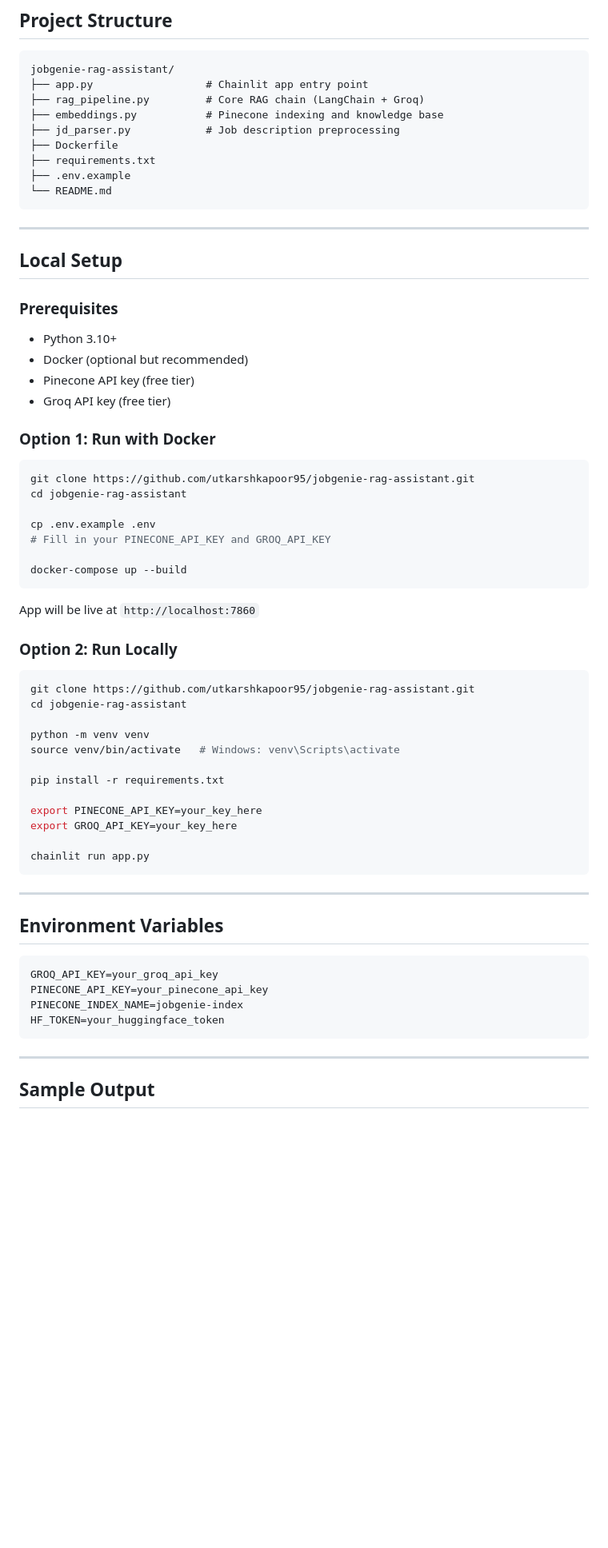
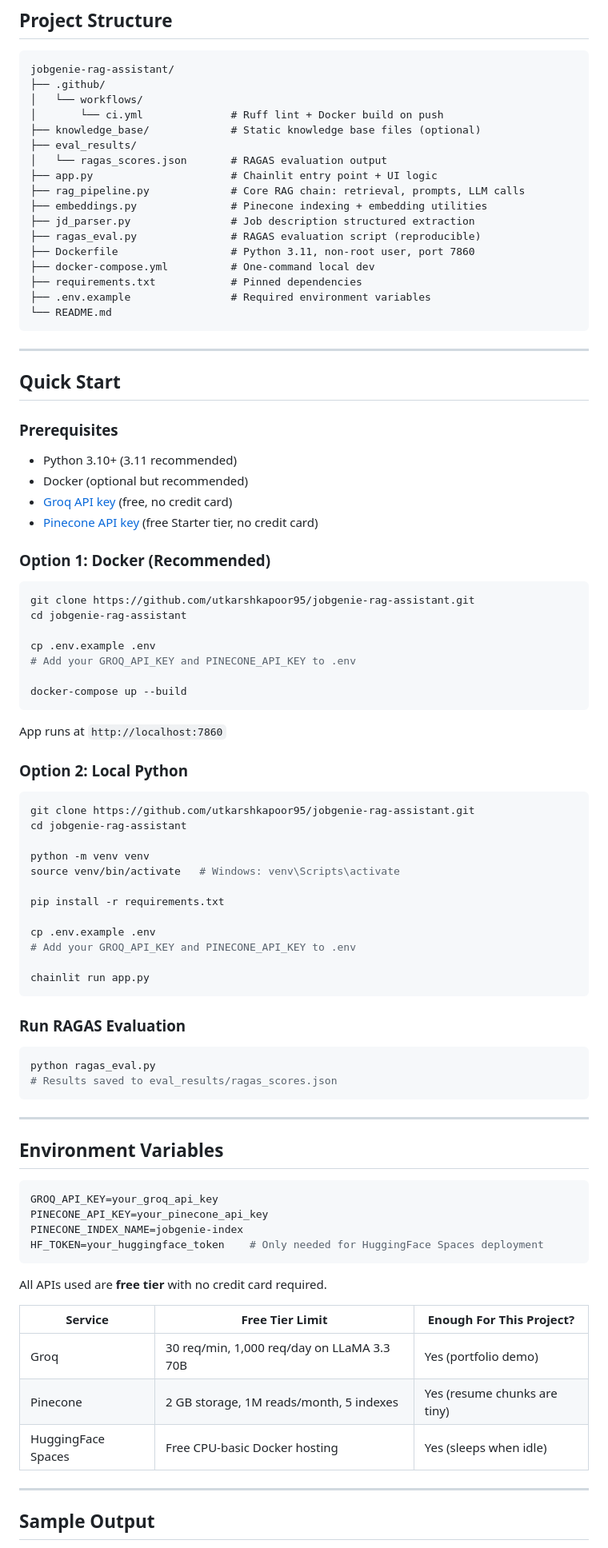
Before and after one commit to utkarshkapoor95/jobgenie-rag-assistant, a Markdown page: README.md, the part around one of its changes. Shown at 80% size. GitHub-like rendering; blank space fills up the shorter version.

````diff
--- a/README.md
+++ b/README.md
@@ -77,41 +129,50 @@ Upload your resume (PDF), paste any job description, and get your full career in
 
 ```
 jobgenie-rag-assistant/
-├── app.py                  # Chainlit app entry point
-├── rag_pipeline.py         # Core RAG chain (LangChain + Groq)
-├── embeddings.py           # Pinecone indexing and knowledge base
-├── jd_parser.py            # Job description preprocessing
-├── Dockerfile
-├── requirements.txt
-├── .env.example
+├── .github/
+│   └── workflows/
+│       └── ci.yml              # Ruff lint + Docker build on push
+├── knowledge_base/             # Static knowledge base files (optional)
+├── eval_results/
+│   └── ragas_scores.json       # RAGAS evaluation output
+├── app.py                      # Chainlit entry point + UI logic
+├── rag_pipeline.py             # Core RAG chain: retrieval, prompts, LLM calls
+├── embeddings.py               # Pinecone indexing + embedding utilities
+├── jd_parser.py                # Job description structured extraction
+├── ragas_eval.py               # RAGAS evaluation script (reproducible)
+├── Dockerfile                  # Python 3.11, non-root user, port 7860
+├── docker-compose.yml          # One-command local dev
+├── requirements.txt            # Pinned dependencies
+├── .env.example                # Required environment variables
 └── README.md
 ```
 
 ---
 
-## Local Setup
+## Quick Start
 
 ### Prerequisites
-- Python 3.10+
+
+- Python 3.10+ (3.11 recommended)
 - Docker (optional but recommended)
-- Pinecone API key (free tier)
-- Groq API key (free tier)
+- [Groq API key](https://console.groq.com/) (free, no credit card)
+- [Pinecone API key](https://app.pinecone.io/) (free Starter tier, no credit card)
 
-### Option 1: Run with Docker
+### Option 1: Docker (Recommended)
 
 ```bash
 git clone https://github.com/utkarshkapoor95/jobgenie-rag-assistant.git
 cd jobgenie-rag-assistant
 
 cp .env.example .env
-# Fill in your PINECONE_API_KEY and GROQ_API_KEY
+# Add your GROQ_API_KEY and PINECONE_API_KEY to .env
 
 docker-compose up --build
 ```
 
-App will be live at `http://localhost:7860`
+App runs at `http://localhost:7860`
 
-### Option 2: Run Locally
+### Option 2: Local Python
 
 ```bash
 git clone https://github.com/utkarshkapoor95/jobgenie-rag-assistant.git
@@ -122,10 +183,17 @@ source venv/bin/activate   # Windows: venv\Scripts\activate
 
 pip install -r requirements.txt
 
-export PINECONE_API_KEY=your_key_here
-export GROQ_API_KEY=your_key_here
+cp .env.example .env
+# Add your GROQ_API_KEY and PINECONE_API_KEY to .env
 
 chainlit run app.py
+```
+
+### Run RAGAS Evaluation
+
+```bash
+python ragas_eval.py
+# Results saved to eval_results/ragas_scores.json
 ```
 
 ---
@@ -136,8 +204,16 @@ chainlit run app.py
 GROQ_API_KEY=your_groq_api_key
 PINECONE_API_KEY=your_pinecone_api_key
 PINECONE_INDEX_NAME=jobgenie-index
-HF_TOKEN=your_huggingface_token
+HF_TOKEN=your_huggingface_token    # Only needed for HuggingFace Spaces deployment
 ```
+
+All APIs used are **free tier** with no credit card required.
+
+| Service | Free Tier Limit | Enough For This Project? |
+|---|---|---|
+| Groq | 30 req/min, 1,000 req/day on LLaMA 3.3 70B | Yes (portfolio demo) |
+| Pinecone | 2 GB storage, 1M reads/month, 5 indexes | Yes (resume chunks are tiny) |
+| HuggingFace Spaces | Free CPU-basic Docker hosting | Yes (sleeps when idle) |
 
 ---
 
````
Also changed, not shown: other parts of README.md (+131 -63 lines).
